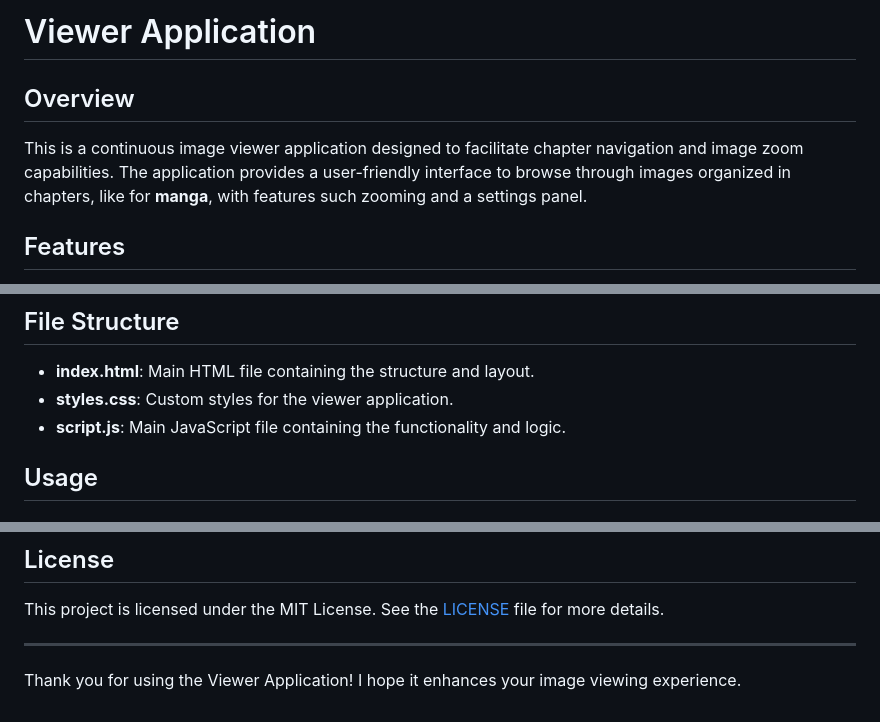
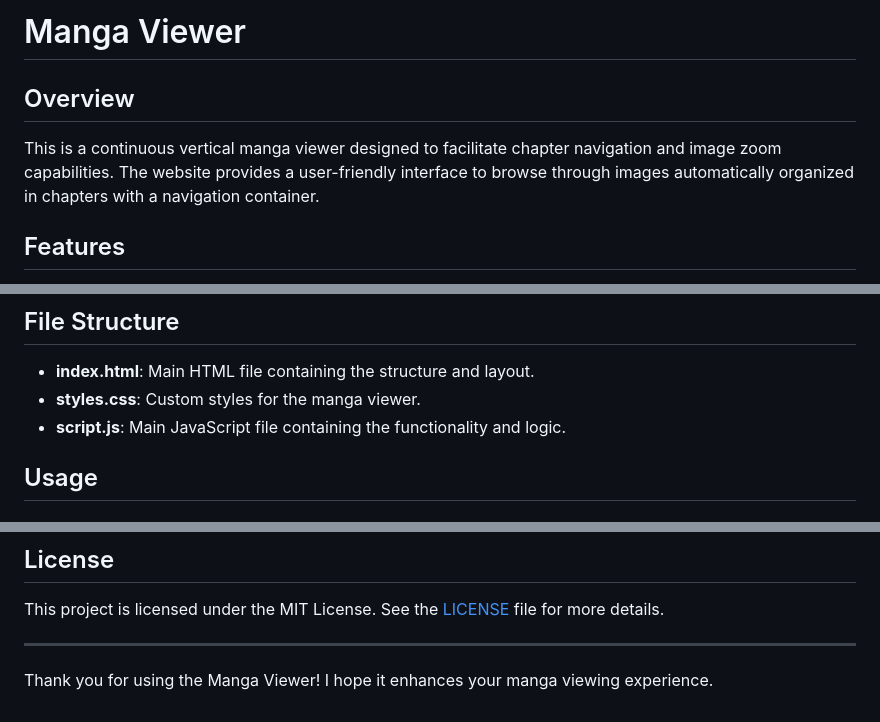
Before and after one commit to marginal23326/Manga-Viewer, a Markdown page: README.md, 3 parts joined by grey strips. Drawn GitHub-style.

```diff
--- a/README.md
+++ b/README.md
@@ -1,7 +1,7 @@
-# Viewer Application
+# Manga Viewer
 
 ## Overview
-This is a continuous image viewer application designed to facilitate chapter navigation and image zoom capabilities. The application provides a user-friendly interface to browse through images organized in chapters, like for **manga**, with features such zooming and a settings panel.
+This is a continuous vertical manga viewer designed to facilitate chapter navigation and image zoom capabilities. The website provides a user-friendly interface to browse through images automatically organized in chapters with a navigation container.
 
 ## Features
 - **Chapter Navigation**: Navigate through chapters using buttons or a dropdown selector.
@@ -30,7 +30,7 @@ This is a continuous image viewer application designed to facilitate chapter nav
 
 ## File Structure
 - **index.html**: Main HTML file containing the structure and layout.
-- **styles.css**: Custom styles for the viewer application.
+- **styles.css**: Custom styles for the manga viewer.
 - **script.js**: Main JavaScript file containing the functionality and logic.
 
 ## Usage
@@ -79,4 +79,4 @@ This project is licensed under the MIT License. See the [LICENSE](LICENSE) file
 
 ---
 
-Thank you for using the Viewer Application! I hope it enhances your image viewing experience.
+Thank you for using the Manga Viewer! I hope it enhances your manga viewing experience.
```
